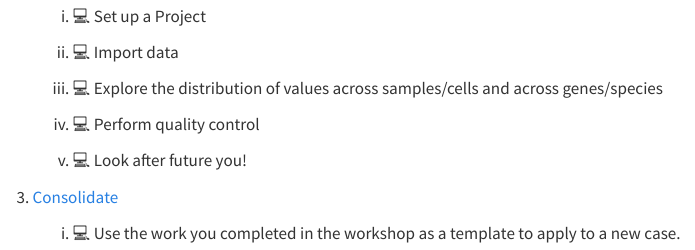
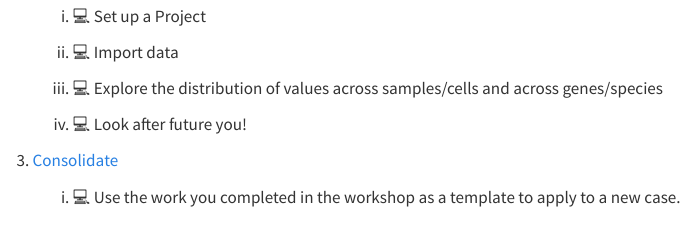
Before and after one commit to 3mmaRand/BIO00088H-data, a Quarto document (omics/week-3/overview.qmd): the page in a window 1100 px wide, from 820 px down. Rendered offline with R 4.5, knitr and Pandoc in place of Quarto, with nearby package versions; menus at the side of the page are left out.

Commit message:
minor edits to the overview for omics 1

```diff
--- a/omics/week-3/overview.qmd
+++ b/omics/week-3/overview.qmd
@@ -35,9 +35,7 @@ The successful student will be able to:
 
     iii. 💻 Explore the distribution of values across samples/cells and across genes/species
 
-    iv.  💻 Perform quality control
-
-    v.   💻 Look after future you!
+    iv.  💻 Look after future you!
 
 3.  [Consolidate](study_after_workshop.qmd)
 
```
Also changed, not shown: omics/week-3/overview.qmd (2 more changed lines).
